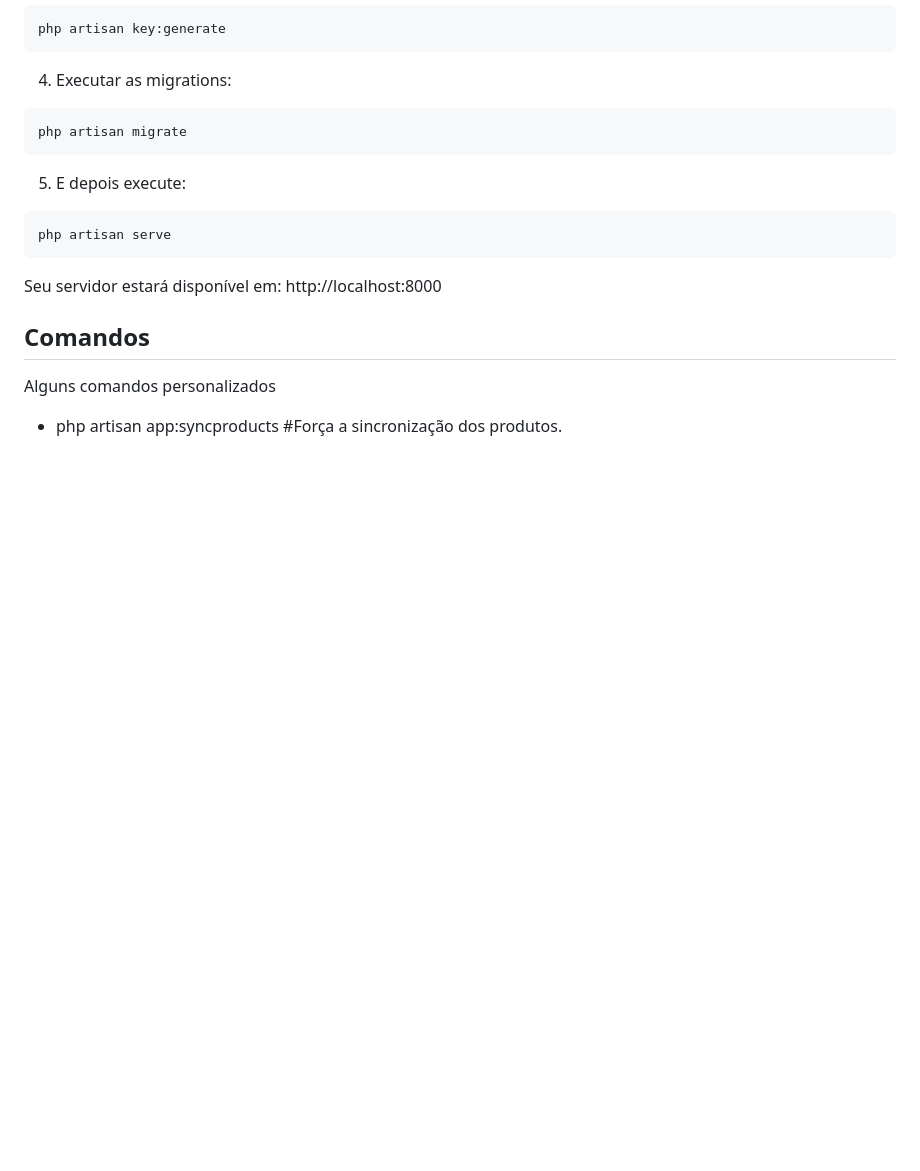
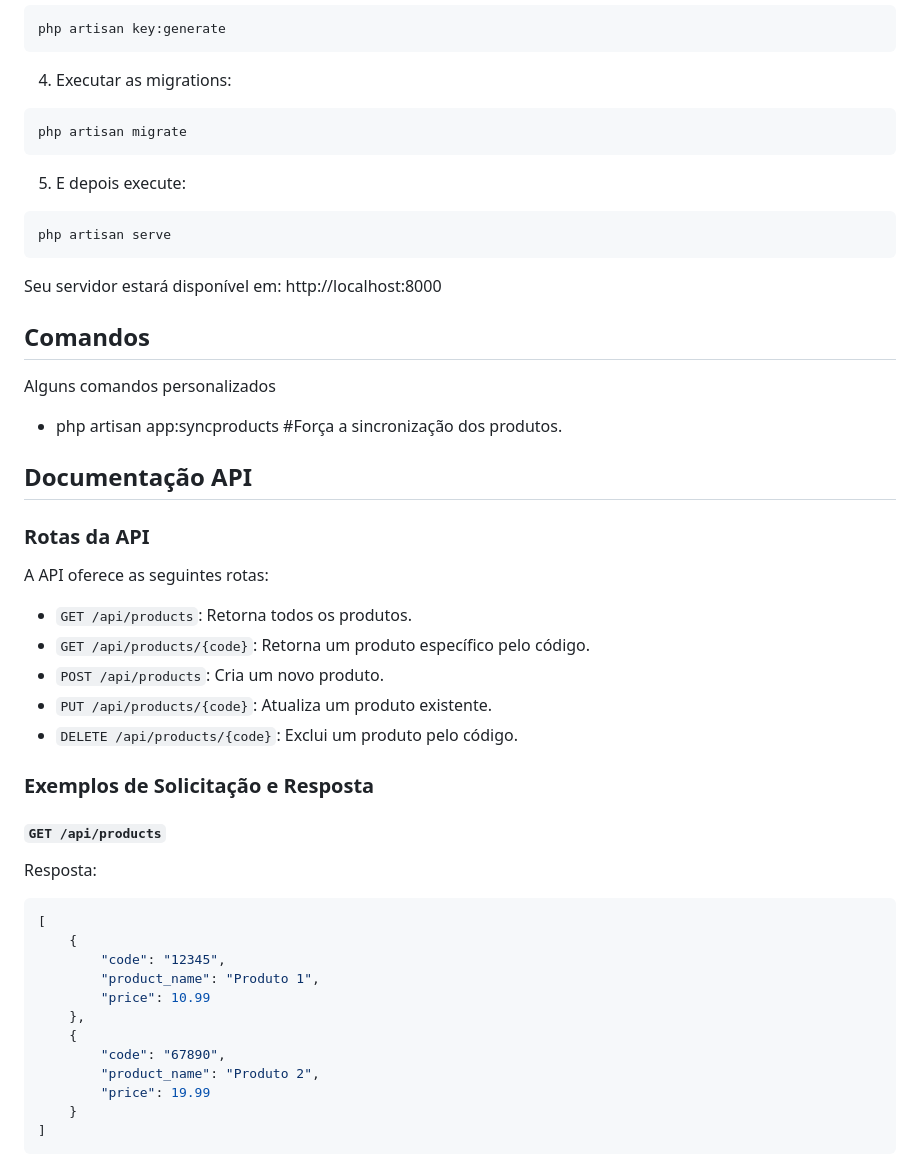
Before and after one commit to KamuiRyu/php-20200916, a Markdown page: README.md, the part around the change. GitHub-like rendering; blank space fills up the shorter version.

````diff
--- a/README.md
+++ b/README.md
@@ -113,3 +113,37 @@ Seu servidor estará disponível em: http://localhost:8000
 Alguns comandos personalizados
 
 -   php artisan app:syncproducts    #Força a sincronização dos produtos.
+
+
+## Documentação API
+
+### Rotas da API
+
+A API oferece as seguintes rotas:
+
+-    `GET /api/products`: Retorna todos os produtos.
+-    `GET /api/products/{code}`: Retorna um produto específico pelo código.
+-    `POST /api/products`: Cria um novo produto.
+-    `PUT /api/products/{code}`: Atualiza um produto existente.
+-    `DELETE /api/products/{code}`: Exclui um produto pelo código.
+
+### Exemplos de Solicitação e Resposta
+
+#### `GET /api/products`
+
+Resposta:
+
+```json
+[
+    {
+        "code": "12345",
+        "product_name": "Produto 1",
+        "price": 10.99
+    },
+    {
+        "code": "67890",
+        "product_name": "Produto 2",
+        "price": 19.99
+    }
+]
+```
````
